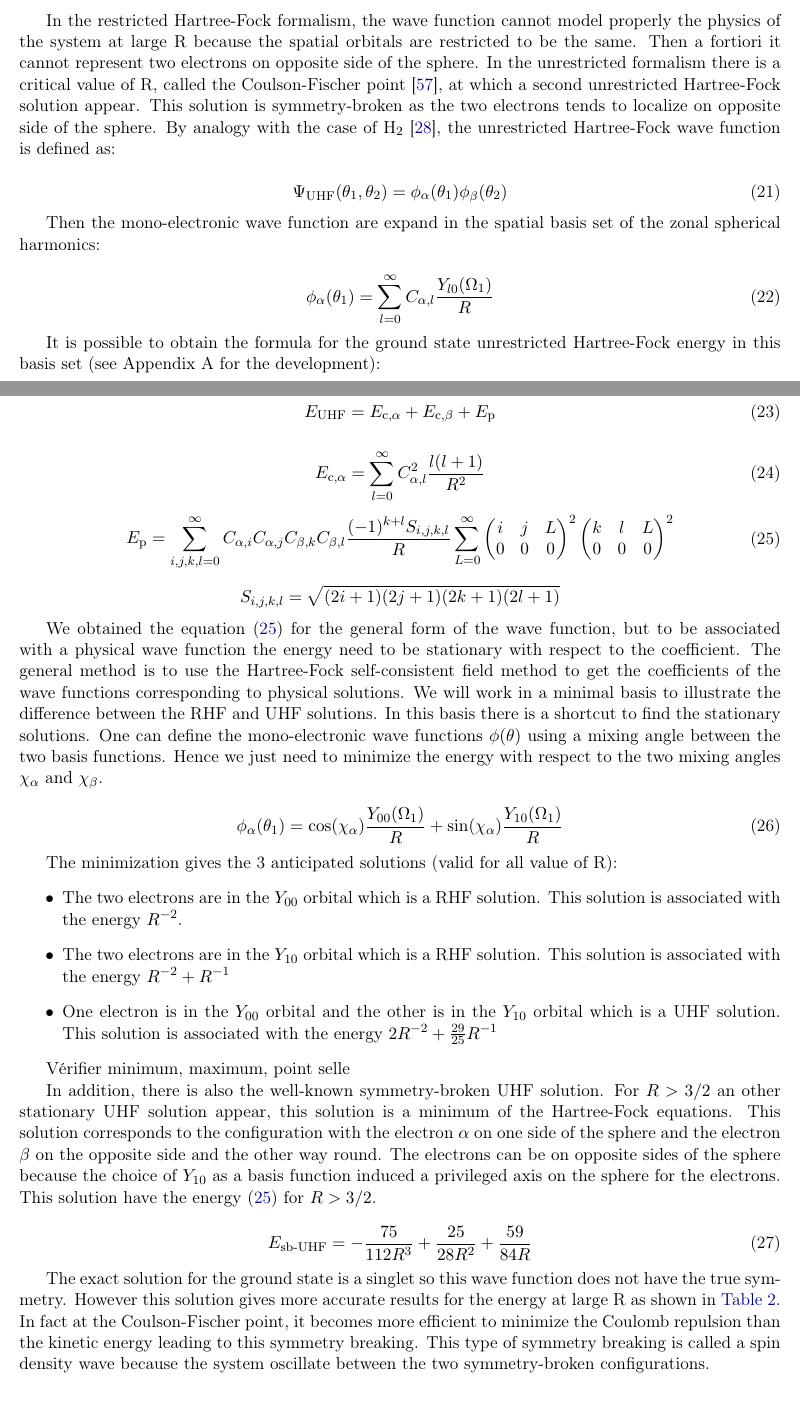
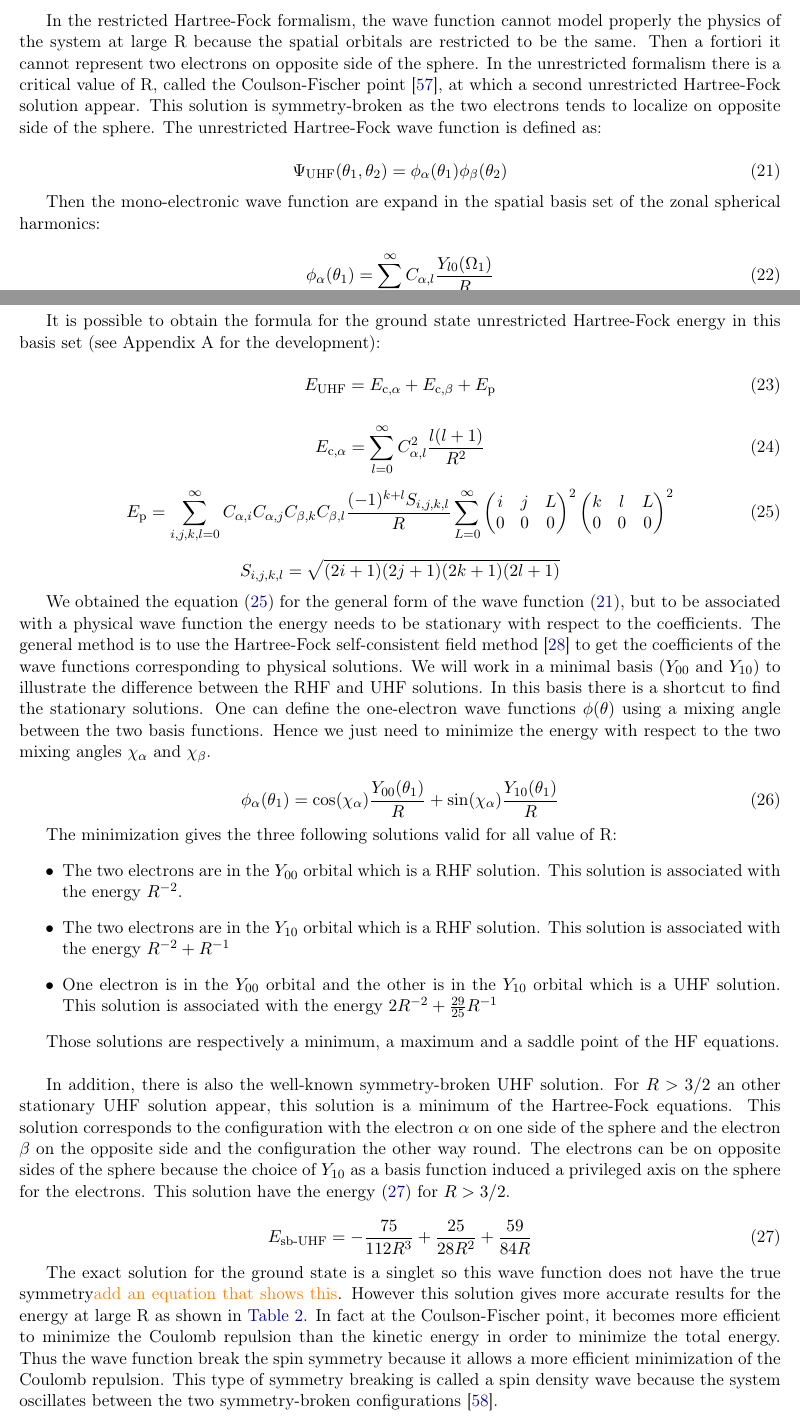
Before and after one commit to pfloos/EPAWTFT, a LaTeX document (RapportStage/Rapport.tex): two parts of pages 12 and 13 of 20, joined at a grey line, cut so that both start at the same text. Compiled offline with pdfLaTeX.

Commit message:
update skype

```diff
--- a/RapportStage/Rapport.tex
+++ b/RapportStage/Rapport.tex
@@ -42,6 +42,7 @@
 
 \definecolor{linkcolor}{rgb}{0,0,0.6} % définition de la couleur des liens pdf
 \newcommand{\titou}[1]{\textcolor{red}{#1}}
+\newcommand{\antoine}[1]{\textcolor{orange}{#1}}
 \usepackage[ pdftex,colorlinks=true,
 pdfstartview=FitV,
 linkcolor= linkcolor,
@@ -444,9 +445,9 @@ The laplacian operators are the kinetic operators for each electrons and $r_{12}
 	\item Radius of the spherium that ultimately dictates the correlation regime.
 \end{itemize}
 
-In the restricted Hartree-Fock formalism, the wave function cannot model properly the physics of the system at large R because the spatial orbitals are restricted to be the same. Then a fortiori it cannot represent two electrons on opposite side of the sphere. In the unrestricted formalism there is a critical value of R, called the Coulson-Fischer point \cite{Coulson_1949}, at which a second unrestricted Hartree-Fock solution appear. This solution is symmetry-broken as the two electrons tends to localize on opposite side of the sphere. By analogy with the case of \ce{H_2} \cite{SzaboBook}, the unrestricted Hartree-Fock wave function is defined as:
+In the restricted Hartree-Fock formalism, the wave function cannot model properly the physics of the system at large R because the spatial orbitals are restricted to be the same. Then a fortiori it cannot represent two electrons on opposite side of the sphere. In the unrestricted formalism there is a critical value of R, called the Coulson-Fischer point \cite{Coulson_1949}, at which a second unrestricted Hartree-Fock solution appear. This solution is symmetry-broken as the two electrons tends to localize on opposite side of the sphere. The unrestricted Hartree-Fock wave function is defined as:
 
-\begin{equation}
+\begin{equation}\label{eq:UHF_WF}
 \Psi_{\text{UHF}}(\theta_1,\theta_2)=\phi_\alpha(\theta_1)\phi_\beta(\theta_2)
 \end{equation}
 
@@ -481,28 +482,28 @@ E_{\text{p}} = \sum\limits_{i,j,k,l=0}^{\infty}C_{\alpha,i}C_{\alpha,j}C_{\beta,
 S_{i,j,k,l}=\sqrt{(2i+1)(2j+1)(2k+1)(2l+1)}
 \end{equation*}
 
-We obtained the equation \eqref{eq:EUHF} for the general form of the wave function, but to be associated with a physical wave function the energy need to be stationary with respect to the coefficient. The general method is to use the Hartree-Fock self-consistent field method to get the coefficients of the wave functions corresponding to physical solutions. We will work in a minimal basis to illustrate the difference between the RHF and UHF solutions. In this basis there is a shortcut to find the stationary solutions. One can define the mono-electronic wave functions $\phi(\theta)$ using a mixing angle between the two basis functions. Hence we just need to minimize the energy with respect to the two mixing angles $\chi_\alpha$ and $\chi_\beta$.
+We obtained the equation \eqref{eq:EUHF} for the general form of the wave function \eqref{eq:UHF_WF}, but to be associated with a physical wave function the energy needs to be stationary with respect to the coefficients. The general method is to use the Hartree-Fock self-consistent field method \cite{SzaboBook} to get the coefficients of the wave functions corresponding to physical solutions. We will work in a minimal basis ($Y_{00}$ and $Y_{10}$) to illustrate the difference between the RHF and UHF solutions. In this basis there is a shortcut to find the stationary solutions. One can define the one-electron wave functions $\phi(\theta)$ using a mixing angle between the two basis functions. Hence we just need to minimize the energy with respect to the two mixing angles $\chi_\alpha$ and $\chi_\beta$.
 
 \begin{equation}
-\phi_\alpha(\theta_1)= \cos(\chi_\alpha)\frac{Y_{00}(\Omega_1)}{R} + \sin(\chi_\alpha)\frac{Y_{10}(\Omega_1)}{R}
+\phi_\alpha(\theta_1)= \cos(\chi_\alpha)\frac{Y_{00}(\theta_1)}{R} + \sin(\chi_\alpha)\frac{Y_{10}(\theta_1)}{R}
 \end{equation}
 
-The minimization gives the 3 anticipated solutions (valid for all value of R):
+The minimization gives the three following solutions valid for all value of R:
 \begin{itemize}
 \item The two electrons are in the $Y_{00}$ orbital which is a RHF solution. This solution is associated with the energy $R^{-2}$.
 \item The two electrons are in the $Y_{10}$ orbital which is a RHF solution. This solution is associated with the energy $R^{-2} + R^{-1}$
 \item One electron is in the $Y_{00}$ orbital and the other is in the $Y_{10}$ orbital which is a UHF solution. This solution is associated with the energy $2R^{-2}+\frac{29}{25}R^{-1}$
 \end{itemize}
 
-Vérifier minimum, maximum, point selle
+Those solutions are respectively a minimum, a maximum and a saddle point of the HF equations.\\
 
-In addition, there is also the well-known symmetry-broken UHF solution. For $R>3/2$ an other stationary UHF solution appear, this solution is a minimum of the Hartree-Fock equations. This solution corresponds to the configuration with the electron $\alpha$ on one side of the sphere and the electron $\beta$ on the opposite side and the other way round. The electrons can be on opposite sides of the sphere because the choice of $Y_{10}$ as a basis function induced a privileged axis on the sphere for the electrons. This solution have the energy \eqref{eq:EUHF} for $R>3/2$.
+In addition, there is also the well-known symmetry-broken UHF solution. For $R>3/2$ an other stationary UHF solution appear, this solution is a minimum of the Hartree-Fock equations. This solution corresponds to the configuration with the electron $\alpha$ on one side of the sphere and the electron $\beta$ on the opposite side and the configuration the other way round. The electrons can be on opposite sides of the sphere because the choice of $Y_{10}$ as a basis function induced a privileged axis on the sphere for the electrons. This solution have the energy \eqref{eq:EsbUHF} for $R>3/2$.
 
-\begin{equation}
+\begin{equation}\label{eq:EsbUHF}
 E_{\text{sb-UHF}}=-\frac{75}{112R^3}+\frac{25}{28R^2}+\frac{59}{84R}
 \end{equation}
 
-The exact solution for the ground state is a singlet so this wave function does not have the true symmetry. However this solution gives more accurate results for the energy at large R as shown in \autoref{tab:ERHFvsEUHF}. In fact at the Coulson-Fischer point, it becomes more efficient to minimize the Coulomb repulsion than the kinetic energy leading to this symmetry breaking. This type of symmetry breaking is called a spin density wave because the system oscillate between the two symmetry-broken configurations.
+The exact solution for the ground state is a singlet so this wave function does not have the true symmetry\antoine{add an equation that shows this}.  However this solution gives more accurate results for the energy at large R as shown in \autoref{tab:ERHFvsEUHF}. In fact at the Coulson-Fischer point, it becomes more efficient to minimize the Coulomb repulsion than the kinetic energy in order to minimize the total energy. Thus the wave function break the spin symmetry because it allows a more efficient minimization of the Coulomb repulsion. This type of symmetry breaking is called a spin density wave because the system oscillates between the two symmetry-broken configurations \cite{GiulianiBook}.
 
 \begin{table}[h!]
 \centering
```
Also changed, not shown: RapportStage/Rapport.bib (+12 -0 lines), RapportStage/Rapport.tex (18 more changed lines).
